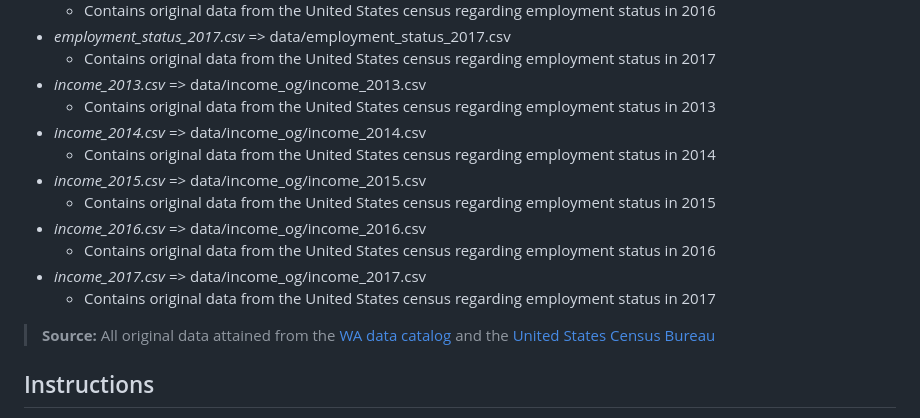
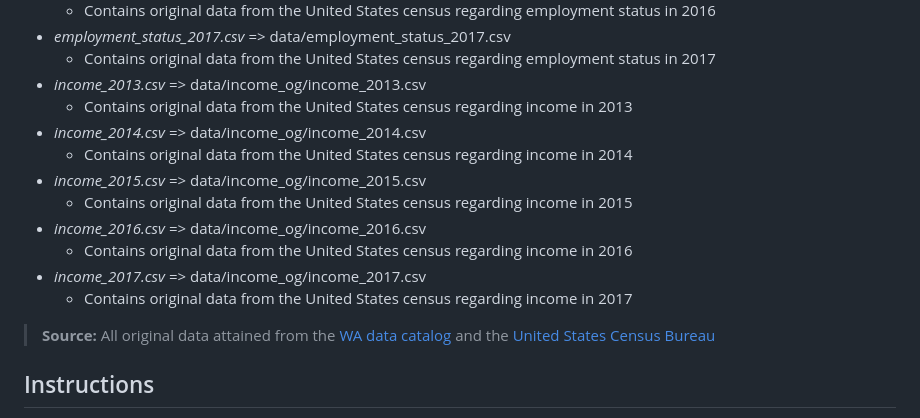
Before and after one commit to kkenohh/education_project163, a Markdown page: README.md, the part around the change. GitHub-like rendering.

```diff
--- a/README.md
+++ b/README.md
@@ -31,15 +31,15 @@ You will need the following data:
 - *employment_status_2017.csv* => data/employment_status_2017.csv
     - Contains original data from the United States census regarding employment status in 2017
 - *income_2013.csv* => data/income_og/income_2013.csv
-    - Contains original data from the United States census regarding employment status in 2013
+    - Contains original data from the United States census regarding income in 2013
 - *income_2014.csv* => data/income_og/income_2014.csv
-    - Contains original data from the United States census regarding employment status in 2014
+    - Contains original data from the United States census regarding income in 2014
 - *income_2015.csv* => data/income_og/income_2015.csv
-    - Contains original data from the United States census regarding employment status in 2015
+    - Contains original data from the United States census regarding income in 2015
 - *income_2016.csv* => data/income_og/income_2016.csv
-    - Contains original data from the United States census regarding employment status in 2016
+    - Contains original data from the United States census regarding income in 2016
 - *income_2017.csv* => data/income_og/income_2017.csv
-    - Contains original data from the United States census regarding employment status in 2017
+    - Contains original data from the United States census regarding income in 2017
 > **Source:** All original data attained from the [WA data catalog](https://catalog.data.gov/dataset/educational-attainment-of-washington-population-by-age-race-ethnicity-and-puma-region) and the [United States Census Bureau](https://data.census.gov/table?q=median+income&t=Earnings+(Individuals)&g=0400000US53,53$7950000&tid=ACSST1Y2013.S2001)
 
 ## Instructions
```
